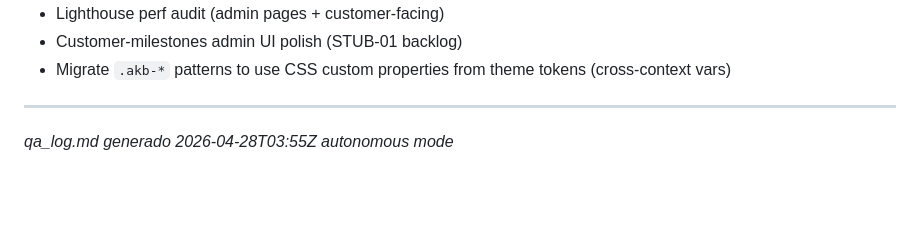
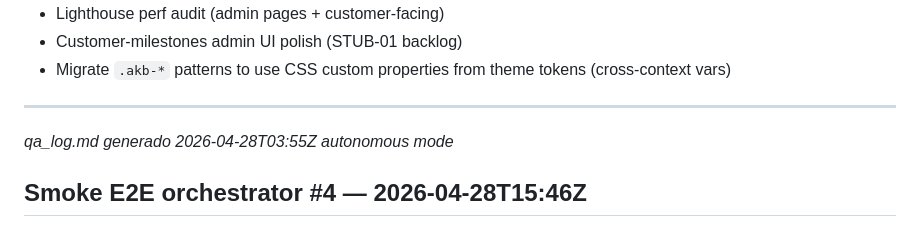
Before and after one commit to alefvaras/akibara-v2, a Markdown page: qa_log.md, the part around the change. GitHub-like rendering; blank space fills up the shorter version.

Commit message:
chore(mind-master): autonomous edit · qa_log.md
Generated by Akibara orchestrator (task 25563865).
Files touched (1):
  - qa_log.md

```diff
--- a/qa_log.md
+++ b/qa_log.md
@@ -131,3 +131,5 @@
 ---
 
 *qa_log.md generado 2026-04-28T03:55Z autonomous mode*
+
+## Smoke E2E orchestrator #4 — 2026-04-28T15:46Z
```
